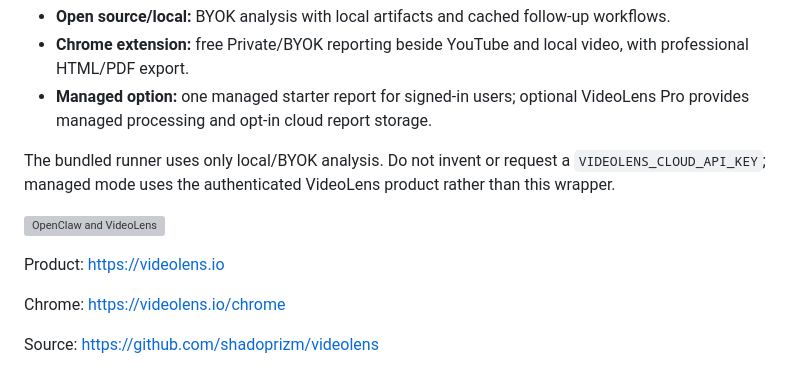
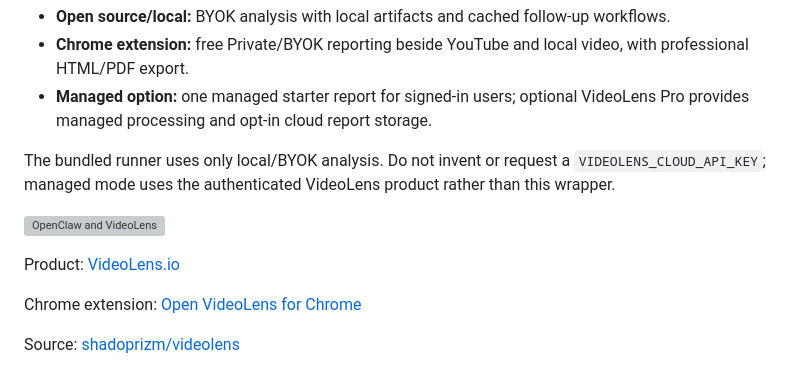
Before and after one commit to shadoprizm/videolens, a Markdown page: skills/videolens/SKILL.md, the part around one of its changes. GitHub-like rendering; grey boxes are pictures that could not be loaded.

```diff
--- a/skills/videolens/SKILL.md
+++ b/skills/videolens/SKILL.md
@@ -132,6 +134,6 @@ The bundled runner uses only local/BYOK analysis. Do not invent or request a `VI
 
-Product: https://videolens.io
+Product: [VideoLens.io](https://videolens.io)
 
-Chrome: https://videolens.io/chrome
+Chrome extension: [Open VideoLens for Chrome](https://videolens.io/chrome)
 
-Source: https://github.com/shadoprizm/videolens
+Source: [shadoprizm/videolens](https://github.com/shadoprizm/videolens)
```
Also changed, not shown: other parts of skills/videolens/SKILL.md (+5 -3 lines).
